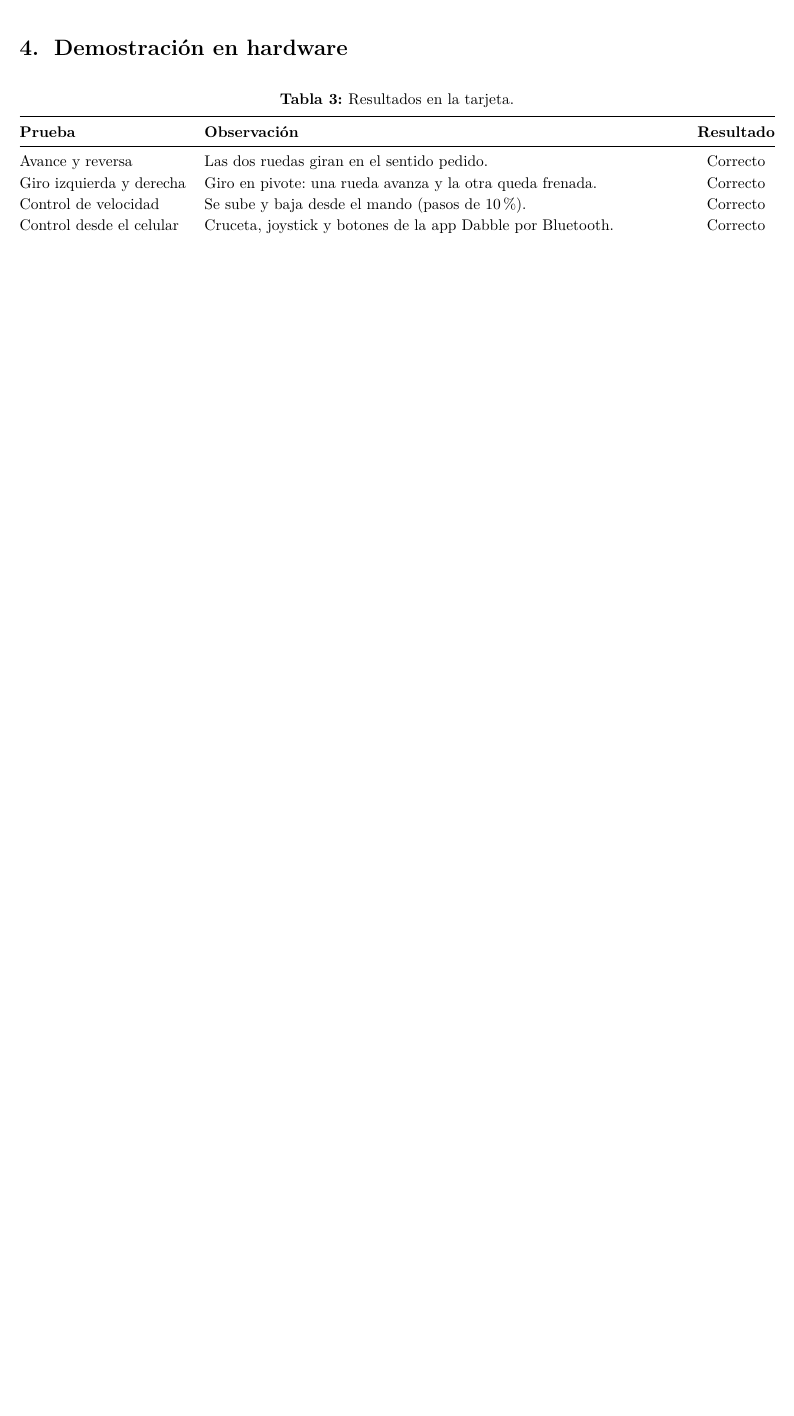
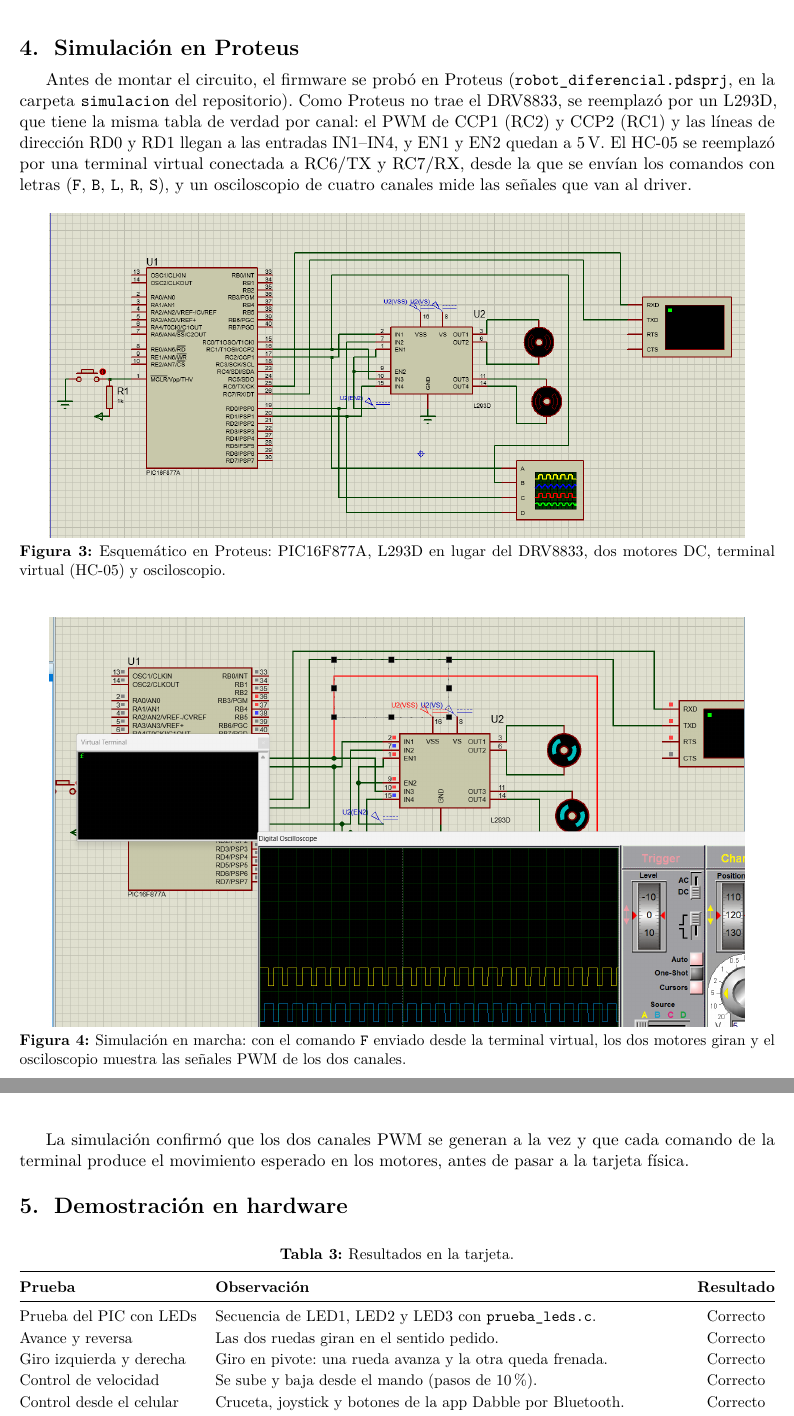
Before and after one commit to Brahiam18/robot-diferencial-pic16f877a, a LaTeX document (informe/informe_docente.tex): part of page 4 of 5 before the commit and two parts of pages 4 and 5 of 7 after it, the two joined at a grey line, cut at the place of the change, the shorter picture padded with empty space. Compiled offline with pdfLaTeX.

Commit message:
Simulacion en Proteus, prueba de LEDs y corto de la primera tarjeta en el informe

```diff
--- a/informe/informe_docente.tex
+++ b/informe/informe_docente.tex
@@ -253,6 +253,41 @@ Los dos programas compilan con MPLAB XC8 sin errores. La lógica del control
 remoto se verificó además en el computador con 22 pruebas automáticas.
 
 % ============================================================================
+\section{Simulación en Proteus}
+\label{c:sim}
+
+Antes de montar el circuito, el firmware se probó en Proteus
+(\texttt{robot\_diferencial.pdsprj}, en la carpeta \texttt{simulacion} del repositorio). Como
+Proteus no trae el DRV8833, se reemplazó por un L293D, que tiene la misma tabla
+de verdad por canal: el PWM de CCP1 (RC2) y CCP2 (RC1) y las líneas de
+dirección RD0 y RD1 llegan a las entradas IN1--IN4, y EN1 y EN2 quedan a
+\SI{5}{\volt}. El HC-05 se reemplazó por una terminal virtual conectada a
+RC6/TX y RC7/RX, desde la que se envían los comandos con letras
+(\texttt{F}, \texttt{B}, \texttt{L}, \texttt{R}, \texttt{S}), y un osciloscopio
+de cuatro canales mide las señales que van al driver.
+
+\begin{figure}[H]
+  \centering
+  \includegraphics[width=0.92\textwidth]{proteus-esquematico.png}
+  \caption{Esquemático en Proteus: PIC16F877A, L293D en lugar del DRV8833,
+  dos motores DC, terminal virtual (HC-05) y osciloscopio.}
+  \label{c:fig:proteus-esq}
+\end{figure}
+
+\begin{figure}[H]
+  \centering
+  \includegraphics[width=0.92\textwidth]{proteus-simulacion.png}
+  \caption{Simulación en marcha: con el comando \texttt{F} enviado desde la
+  terminal virtual, los dos motores giran y el osciloscopio muestra las
+  señales PWM de los dos canales.}
+  \label{c:fig:proteus-sim}
+\end{figure}
+
+La simulación confirmó que los dos canales PWM se generan a la vez y que cada
+comando de la terminal produce el movimiento esperado en los motores, antes de
+pasar a la tarjeta física.
+
+% ============================================================================
 \section{Demostración en hardware}
 \label{c:demo}
 
@@ -264,6 +299,7 @@ remoto se verificó además en el computador con 22 pruebas automáticas.
     \toprule
     \textbf{Prueba} & \textbf{Observación} & \textbf{Resultado} \\
     \midrule
+    Prueba del PIC con LEDs & Secuencia de LED1, LED2 y LED3 con \texttt{prueba\_leds.c}. & Correcto \\
     Avance y reversa & Las dos ruedas giran en el sentido pedido. & Correcto \\
     Giro izquierda y derecha & Giro en pivote: una rueda avanza y la otra queda frenada. & Correcto \\
     Control de velocidad & Se sube y baja desde el mando (pasos de \SI{10}{\percent}). & Correcto \\
@@ -293,3 +348,5 @@ remoto se verificó además en el computador con 22 pruebas automáticas.
+  \label{c:fig:corto}
+\end{figure}
 
 % ============================================================================
 \section{Instrucciones de uso}
```
Also changed, not shown: README.md, informe/figuras/corto-cara-inferior.jpg (added), informe/figuras/proteus-esquematico.png (added), informe/figuras/proteus-simulacion.png (added), informe/informe_docente.tex (31 more changed lines), 2 other files.
